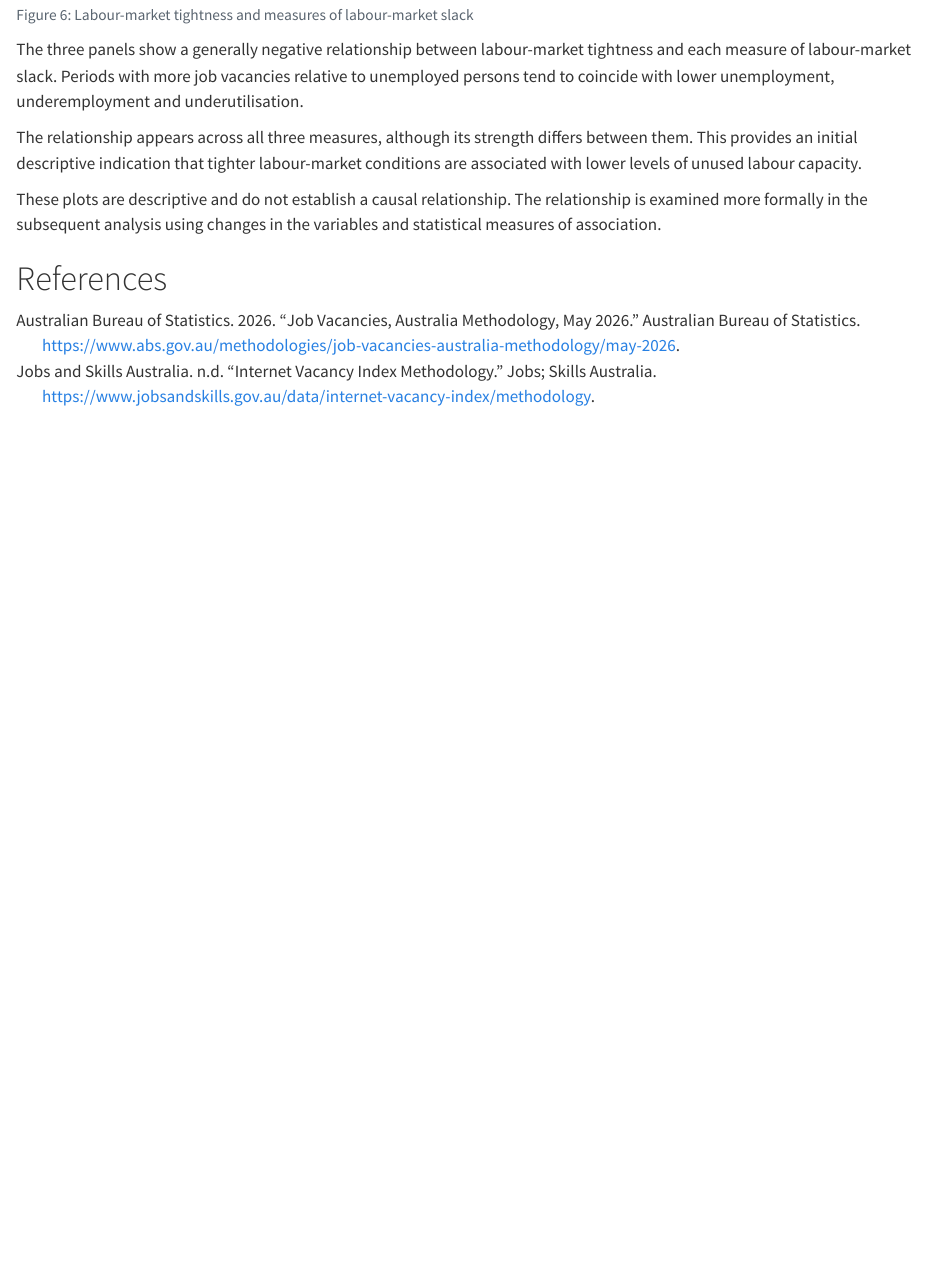
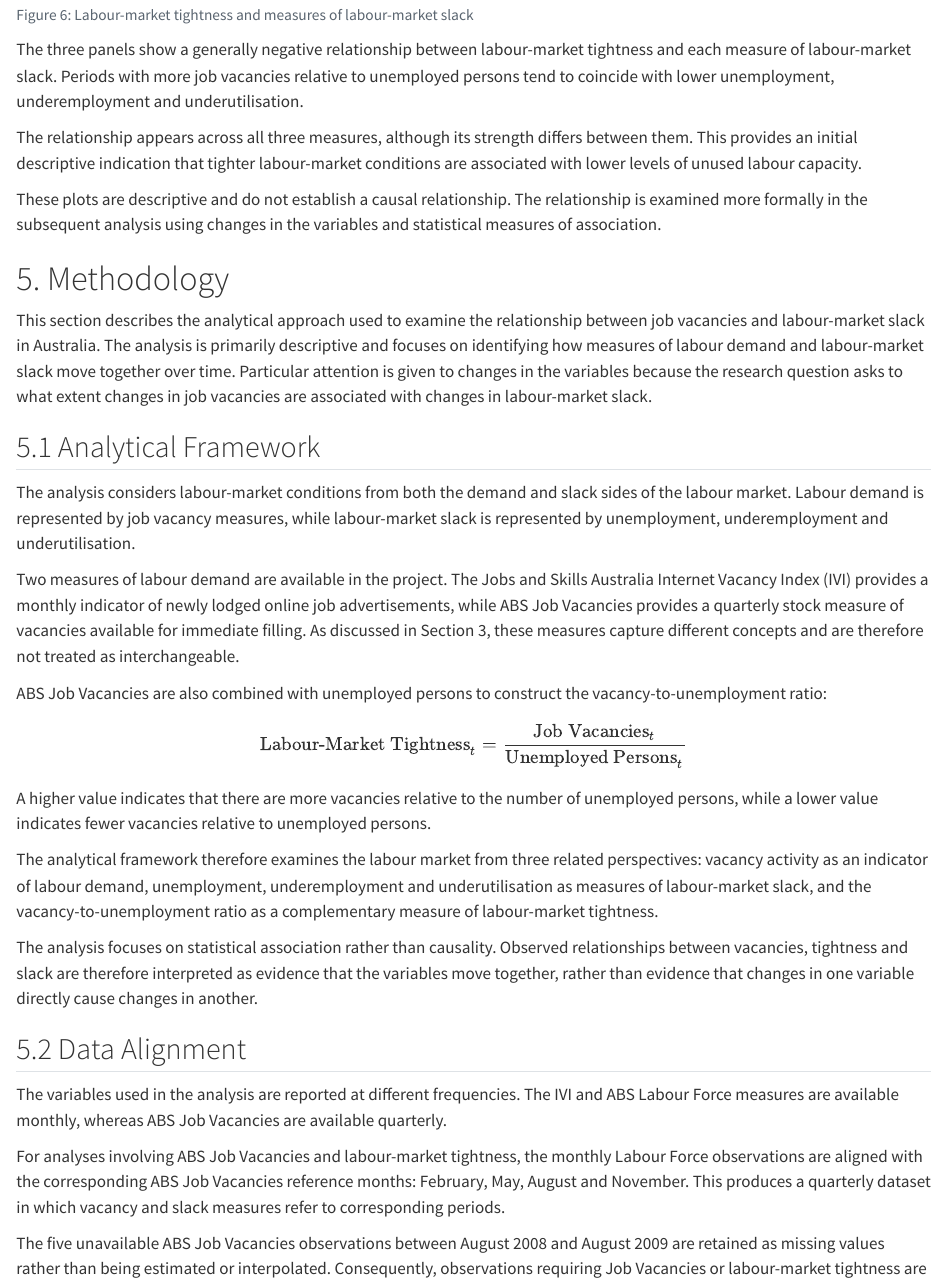
Before and after one commit to trishaandrea/Australia-Labor-Market-Project, a Quarto document (report/Report.qmd): the page in a window 1100 px wide, from 17720 px down. Rendered offline with R 4.5, knitr and Pandoc in place of Quarto, with nearby package versions; some code elsewhere in the file could not run offline.

Commit message:
Add methodology section

```diff
--- a/report/Report.qmd
+++ b/report/Report.qmd
@@ -580,3 +580,32 @@
 
 These plots are descriptive and do not establish a causal relationship. The relationship is examined more formally in the subsequent analysis using changes in the variables and statistical measures of association.
 
+# 5. Methodology
+This section describes the analytical approach used to examine the relationship between job vacancies and labour-market slack in Australia. The analysis is primarily descriptive and focuses on identifying how measures of labour demand and labour-market slack move together over time. Particular attention is given to changes in the variables because the research question asks to what extent changes in job vacancies are associated with changes in labour-market slack.
+
+## 5.1 Analytical Framework
+The analysis considers labour-market conditions from both the demand and slack sides of the labour market. Labour demand is represented by job vacancy measures, while labour-market slack is represented by unemployment, underemployment and underutilisation.
+
+Two measures of labour demand are available in the project. The Jobs and Skills Australia Internet Vacancy Index (IVI) provides a monthly indicator of newly lodged online job advertisements, while ABS Job Vacancies provides a quarterly stock measure of vacancies available for immediate filling. As discussed in Section 3, these measures capture different concepts and are therefore not treated as interchangeable.
+
+ABS Job Vacancies are also combined with unemployed persons to construct the vacancy-to-unemployment ratio:
+
+$$
+\text{Labour-Market Tightness}_t =
+\frac{\text{Job Vacancies}_t}
+{\text{Unemployed Persons}_t}
+$$
+
+A higher value indicates that there are more vacancies relative to the number of unemployed persons, while a lower value indicates fewer vacancies relative to unemployed persons.
+
+The analytical framework therefore examines the labour market from three related perspectives: vacancy activity as an indicator of labour demand, unemployment, underemployment and underutilisation as measures of labour-market slack, and the vacancy-to-unemployment ratio as a complementary measure of labour-market tightness.
+
+The analysis focuses on statistical association rather than causality. Observed relationships between vacancies, tightness and slack are therefore interpreted as evidence that the variables move together, rather than evidence that changes in one variable directly cause changes in another.
+
+
+## 5.2 Data Alignment
+The variables used in the analysis are reported at different frequencies. The IVI and ABS Labour Force measures are available monthly, whereas ABS Job Vacancies are available quarterly.
+
+For analyses involving ABS Job Vacancies and labour-market tightness, the monthly Labour Force observations are aligned with the corresponding ABS Job Vacancies reference months: February, May, August and November. This produces a quarterly dataset in which vacancy and slack measures refer to corresponding periods.
+
+The five unavailable ABS Job Vacancies observations between August 2008 and August 2009 are retained as missing values rather than being estimated or interpolated. Consequently, observations requiring Job Vacancies or labour-market tightness are also unavailable for these periods.
```
Also changed, not shown: report/Report.html, report/Report.qmd (28 more changed lines).
